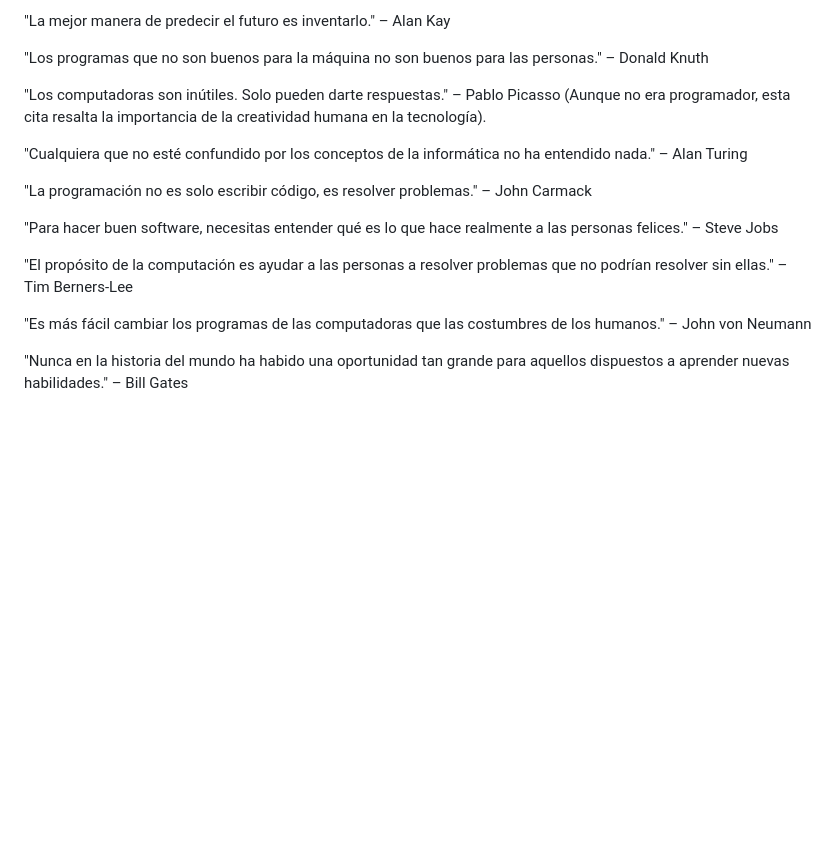
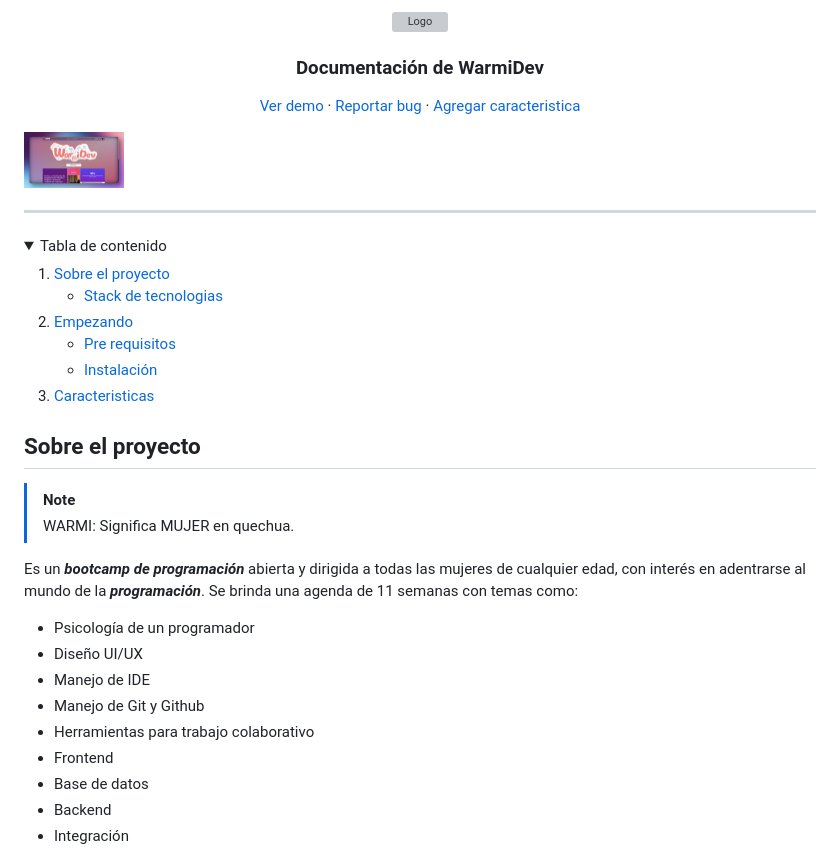
Before and after one commit to kev1n01/warmidev, a Markdown page: README.md, the part around the change printed below. Rendered like a GitHub page; pictures changed too: public/warmiscreen.jpg (added); folded sections open; blank space fills up the shorter version; grey boxes are pictures that could not be loaded.

Commit message:
doc: update README.md with project documentation and installation instructions; add warmiscreen image

```diff
--- a/README.md
+++ b/README.md
@@ -1,18 +1,58 @@
-"La mejor manera de predecir el futuro es inventarlo." – Alan Kay
+<!-- PROJECT INFO -->
+<div align="center">
+  <a href="https://github.com/kev1n01/warmidev">
+    <img src="./public/favicon.svg" alt="Logo" width="80" height="80">
+  </a>
 
-"Los programas que no son buenos para la máquina no son buenos para las personas." – Donald Knuth
+  <h3 align="center">Documentación de WarmiDev</h3>
 
-"Los computadoras son inútiles. Solo pueden darte respuestas." – Pablo Picasso (Aunque no era programador, esta cita resalta la importancia de la creatividad humana en la tecnología).
+  <p align="center">
+    <a href="https://warmidev.tech/">Ver demo</a>
+    &middot;
+    <a href="https://github.com/kev1n01/warmidev/issues/new?labels=bug&template=bug-report---.md">Reportar bug</a>
+    &middot;
+    <a href="https://github.com/kev1n01/warmidev/issues/new?labels=enhancement&template=feature-request---.md">Agregar caracteristica</a>
+  </p>
+</div>
 
-"Cualquiera que no esté confundido por los conceptos de la informática no ha entendido nada." – Alan Turing
+<img src="./public/warmiscreen.jpg" alt="landing" width="100" height="100" style="width: 100%; height: 100%">
 
-"La programación no es solo escribir código, es resolver problemas." – John Carmack
+<hr>
 
-"Para hacer buen software, necesitas entender qué es lo que hace realmente a las personas felices." – Steve Jobs
+<!-- TABLE OF CONTENTS -->
+<details>
+  <summary>Tabla de contenido</summary>
+  <ol>
+    <li>
+      <a href="#sobre-el-proyecto">Sobre el proyecto</a>
+      <ul>
+        <li><a href="#stack-de-tecnologias">Stack de tecnologias</a></li>
+      </ul>
+    </li>
+    <li>
+      <a href="#empezando">Empezando</a>
+      <ul>
+        <li><a href="#pre-requisitos">Pre requisitos</a></li>
+        <li><a href="#instalación">Instalación</a></li>
+      </ul>
+    </li>
+    <li><a href="#caracteristicas">Caracteristicas</a></li>
+  </ol>
+</details>
 
-"El propósito de la computación es ayudar a las personas a resolver problemas que no podrían resolver sin ellas." – Tim Berners-Lee
+## Sobre el proyecto
 
-"Es más fácil cambiar los programas de las computadoras que las costumbres de los humanos." – John von Neumann
+> [!NOTE]
+> WARMI: Significa MUJER en quechua.
 
-"Nunca en la historia del mundo ha habido una oportunidad tan grande para aquellos dispuestos a aprender nuevas habilidades." – Bill Gates
+Es un **_bootcamp de programación_** abierta y dirigida a todas las mujeres de cualquier edad, con interés en adentrarse al mundo de la **_programación_**. Se brinda una agenda de 11 semanas con temas como:
+- Psicología de un programador
+- Diseño UI/UX
+- Manejo de IDE
+- Manejo de Git y Github
+- Herramientas para trabajo colaborativo
+- Frontend
+- Base de datos
+- Backend
+- Integración
 
```
Also changed, not shown: other parts of README.md (+66 -1 lines).
